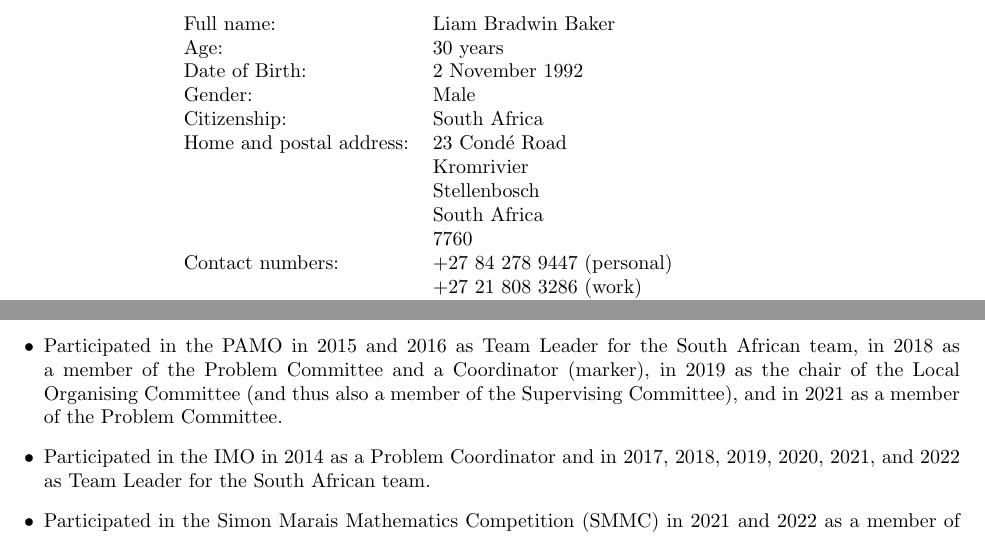
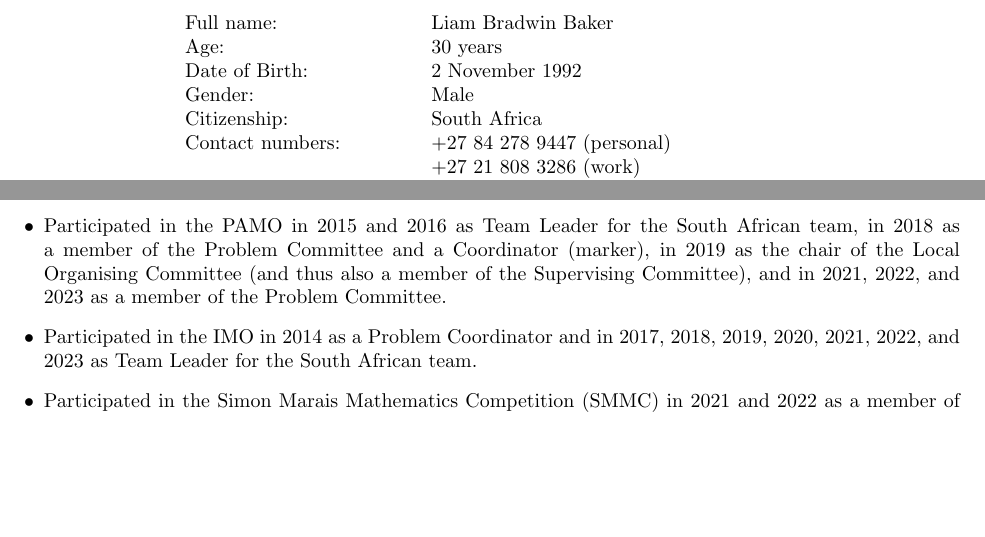
Before and after one commit to Bakerbakura/CV, a LaTeX CV (CV.tex): two parts of pages 1 and 2 of 4, joined at a grey line, cut so that both start at the same text, the shorter picture padded with empty space. Compiled offline with pdfLaTeX.

Commit message:
Removed address

```diff
--- a/CV.tex
+++ b/CV.tex
@@ -48,11 +48,6 @@
 	Date of Birth:						& 2 November 1992 \\
 	Gender: 									& Male \\
 	Citizenship:							& South Africa \\
-	Home and postal address:	& 23 Condé Road \\
-														& Kromrivier \\
-														& Stellenbosch \\
-														& South Africa \\
-														& 7760 \\
 	Contact numbers:					& \href{tel:+27842789447}{+27 84 278 9447} (personal) \\
 														& \href{tel:+27218083286}{+27 21 808 3286} (work) \\
 														& \href{tel:+27605074681}{+27 60 507 4681} (backup) \\
@@ -122,8 +117,8 @@ Tertiary:
 	\item Represented South Africa at the 2009 IMO held in Bremen, Germany, winning a bronze medal.
 	\item Represented UCT at the \href{http://www.imc-math.org.uk/index.php?year=2013}{20th International Mathematics Competition for Students} (IMC) held in Blagoevgrad, Bulgaria in 2013, winning a First Prize and placing 33rd of 321 contestants.
 	\item Participated in the IMC in 2014, 2015, 2018 and 2019 as Team Leader for SU's and UCT's teams, and in 2021 as one of the Team Leaders for the combined South African team.
-	\item Participated in the PAMO in 2015 and 2016 as Team Leader for the South African team, in 2018 as a member of the Problem Committee and a Coordinator (marker), in 2019 as the chair of the Local Organising Committee (and thus also a member of the Supervising Committee), and in 2021 as a member of the Problem Committee.
-	\item Participated in the IMO in 2014 as a Problem Coordinator and in 2017, 2018, 2019, 2020, 2021, and 2022 as Team Leader for the South African team.
+	\item Participated in the PAMO in 2015 and 2016 as Team Leader for the South African team, in 2018 as a member of the Problem Committee and a Coordinator (marker), in 2019 as the chair of the Local Organising Committee (and thus also a member of the Supervising Committee), and in 2021, 2022, and 2023 as a member of the Problem Committee.
+	\item Participated in the IMO in 2014 as a Problem Coordinator and in 2017, 2018, 2019, 2020, 2021, 2022, and 2023 as Team Leader for the South African team.
 	\item Participated in the \href{http://www.simonmarais.org/}{Simon Marais Mathematics Competition (SMMC)} in 2021 and 2022 as a member of the Problem Committee and as a member of the marking team.
 \end{itemize}
 
```
Also changed, not shown: CV.pdf.
